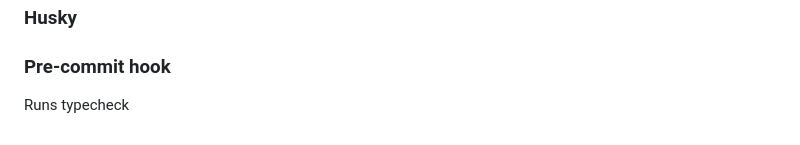
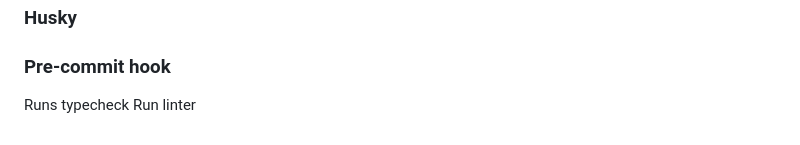
Before and after one commit to mineshp/bahati, a Markdown page: README.md, the part around the change. GitHub-like rendering.

```diff
--- a/README.md
+++ b/README.md
@@ -158,5 +158,4 @@ We use [Prettier](https://prettier.io/) for auto-formatting in this project. It'
 ### Pre-commit hook
 
 Runs typecheck
-
-###
+Run linter
```
